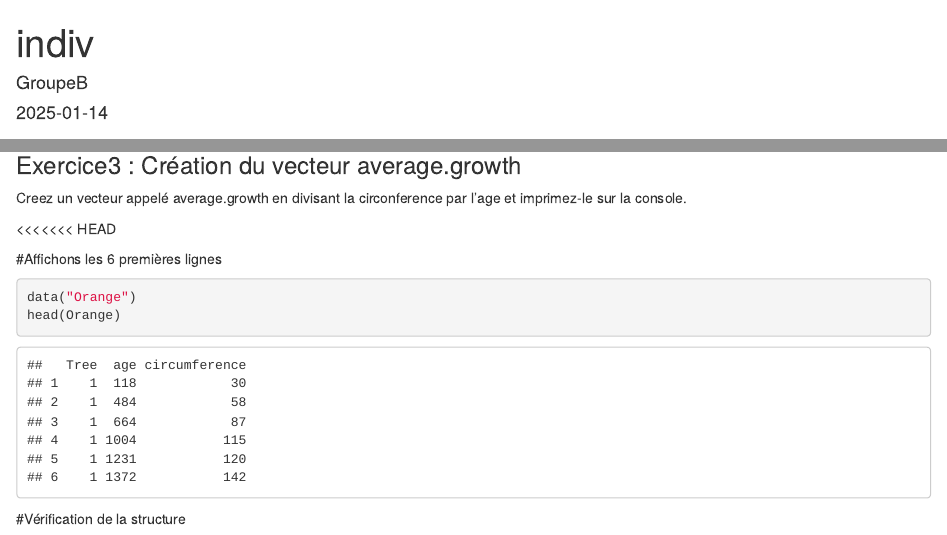
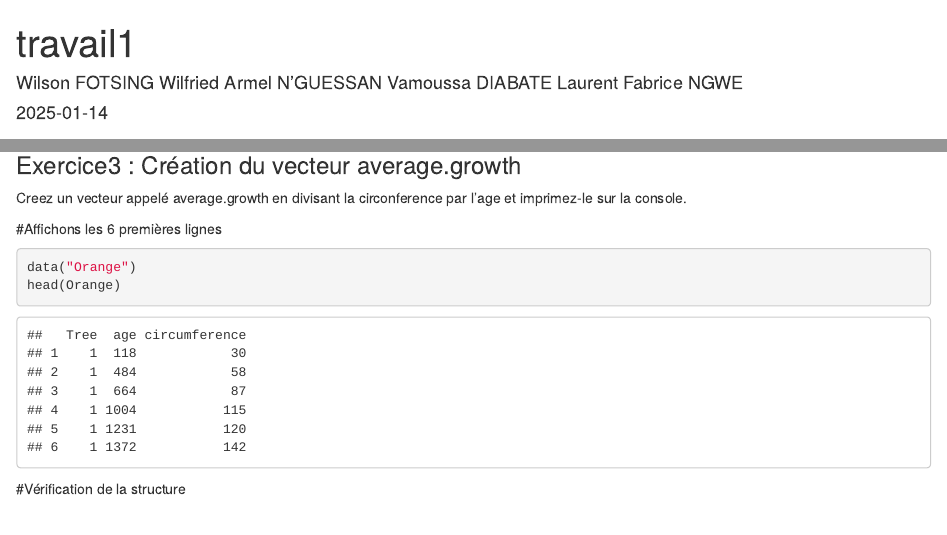
Before and after one commit to Uqac-8STT108-2025/travail1, an R Markdown document (travail0.Rmd): the page in a window 1100 px wide, from its top, and a second part further down, joined at a grey line. Rendered offline with R 4.5, knitr and Pandoc, with nearby package versions; some code elsewhere in the file could not run offline.

Commit message:
"mise a jour

````diff
--- a/travail0.Rmd
+++ b/travail0.Rmd
@@ -1,6 +1,9 @@
 ---
-title: "indiv"
-author: "GroupeB"
+title: "travail1"
+author: "Wilson FOTSING \n
+Wilfried Armel N'GUESSAN \n
+Vamoussa DIABATE \n
+Laurent Fabrice NGWE"
 date: "`r Sys.Date()`"
 output: html_document
 ---
@@ -32,13 +37,13 @@ print(Exclusion)
 
 Creez un vecteur appelé average.growth en divisant la circonference par l’age et imprimez-le sur la console.
 
-<<<<<<< HEAD
 
 #Affichons les 6 premières lignes
 
 ```{r}
 data("Orange")
 head(Orange)
+
 ```
 
 
````
Also changed, not shown: travail0.html, travail0.Rmd (12 more changed lines), 1 other file.
